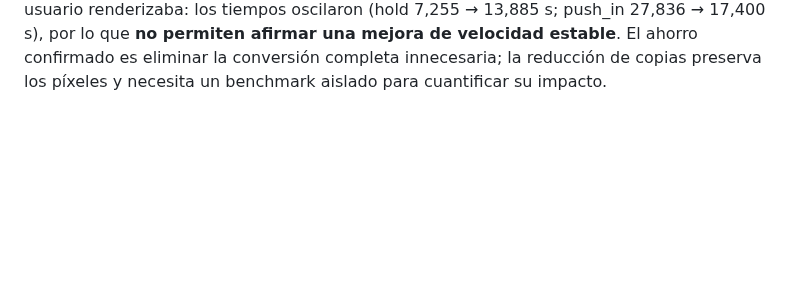
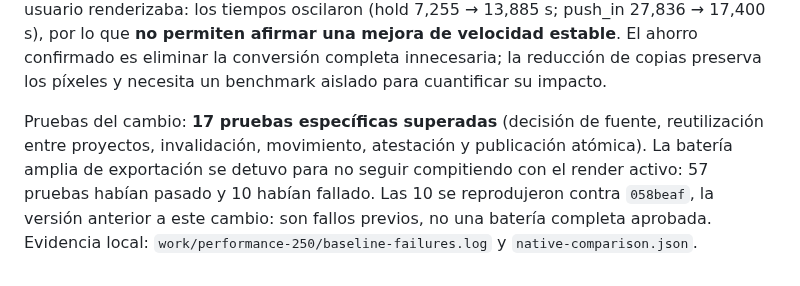
Before and after one commit to amehcgracia-byte/zucker_videos, a Markdown page: docs/AUDIT_RENDIMIENTO_2026-10-05.md, the part around the change. GitHub-like rendering; blank space fills up the shorter version.

Commit message:
Record regression checks against previous export implementation

```diff
--- a/docs/AUDIT_RENDIMIENTO_2026-10-05.md
+++ b/docs/AUDIT_RENDIMIENTO_2026-10-05.md
@@ -62,3 +62,5 @@ Correcciones:
 Otros costes observados: en Kongroove los segmentos consumieron 2915,475 segundos de pared y la exportación completa 4023,820 segundos. La unión fue 99,793 segundos y el multiplexado 170,429 segundos. La unión YouTube intenta copiar el vídeo; la normalización de cadencia solo vuelve a codificar cuando la comprobación falla. No se ha eliminado esa protección contra vídeos corruptos. El passthrough 360 tiene un caso previo con doble codificación (recorte y unión); queda pendiente una corrección independiente con pruebas de compatibilidad de cabeceras y metadatos esféricos.
 
 Validación de reproyección: se ejecutaron la implementación anterior y la nueva sobre una esfera sintética de 30 fotogramas, para `hold` y `push_in`. Los hashes FFmpeg `framemd5` de todos los fotogramas decodificados fueron idénticos. La comparación se hizo mientras el usuario renderizaba: los tiempos oscilaron (hold 7,255 → 13,885 s; push_in 27,836 → 17,400 s), por lo que **no permiten afirmar una mejora de velocidad estable**. El ahorro confirmado es eliminar la conversión completa innecesaria; la reducción de copias preserva los píxeles y necesita un benchmark aislado para cuantificar su impacto.
+
+Pruebas del cambio: **17 pruebas específicas superadas** (decisión de fuente, reutilización entre proyectos, invalidación, movimiento, atestación y publicación atómica). La batería amplia de exportación se detuvo para no seguir compitiendo con el render activo: 57 pruebas habían pasado y 10 habían fallado. Las 10 se reprodujeron contra `058beaf`, la versión anterior a este cambio: son fallos previos, no una batería completa aprobada. Evidencia local: `work/performance-250/baseline-failures.log` y `native-comparison.json`.
```
